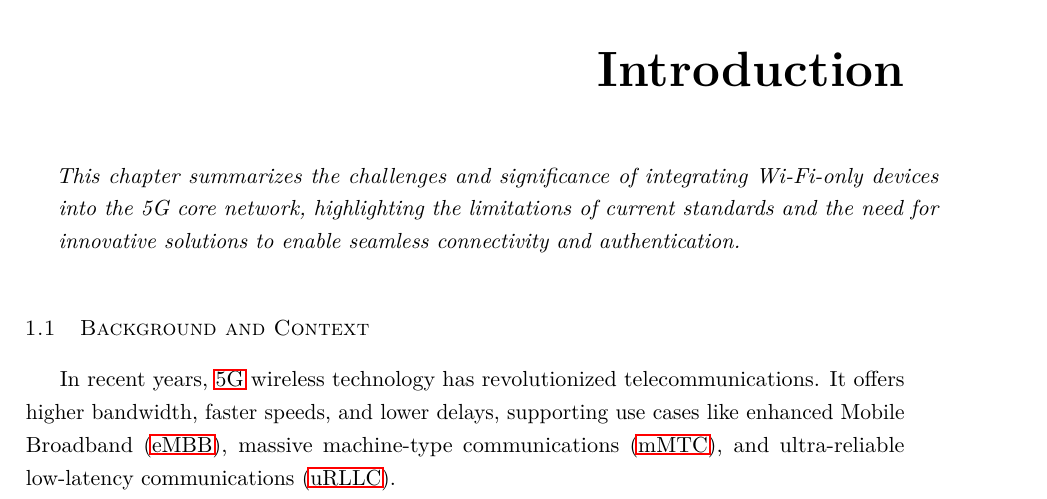
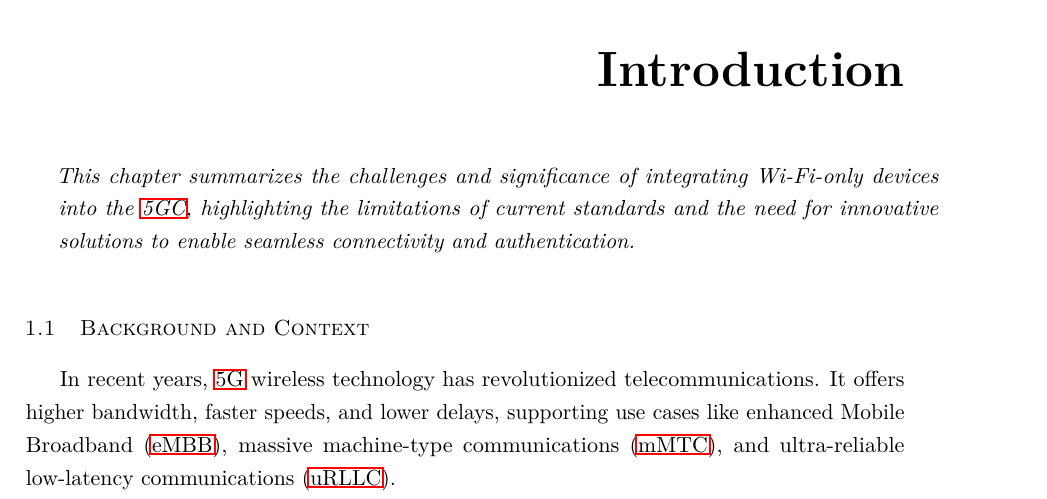
Before and after one commit to davidjosearaujo/dissertation, a LaTeX thesis (thesis/matter.tex, which reads thesis/chapters/introduction.tex): part of page 8 of 37, cut so that both start at the same text. Compiled offline with pdfLaTeX.

Commit message:
updated intro

```diff
--- a/thesis/chapters/introduction.tex
+++ b/thesis/chapters/introduction.tex
@@ -2,7 +2,7 @@
 \label{chapter:introduction}
 
 \begin{introduction}
-This chapter summarizes the challenges and significance of integrating Wi-Fi-only devices into the 5G core network, highlighting the limitations of current standards and the need for innovative solutions to enable seamless connectivity and authentication.
+This chapter summarizes the challenges and significance of integrating Wi-Fi-only devices into the \ac{5GC}, highlighting the limitations of current standards and the need for innovative solutions to enable seamless connectivity and authentication.
 \end{introduction}
 
 \section{Background and Context}
```
